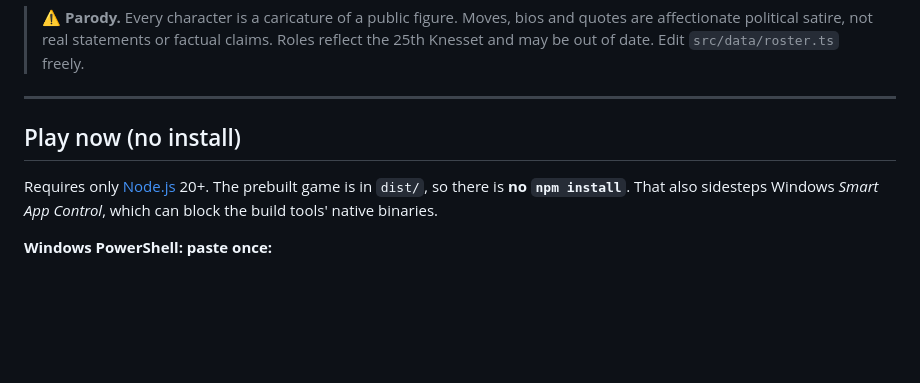
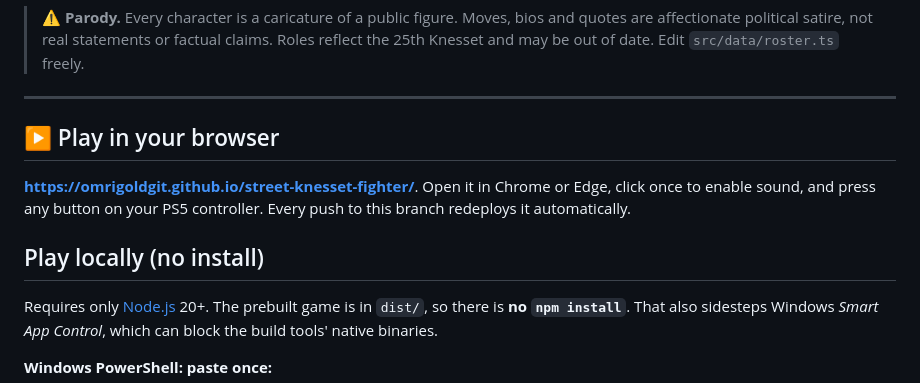
Before and after one commit to omrigoldgit/street-knesset-fighter, a Markdown page: README.md, the part around the change. GitHub-like rendering; blank space fills up the shorter version.

Commit message:
Link the live GitHub Pages build from the README
Co-Authored-By: Claude Opus 5.5 <noreply@anthropic.com>
Claude-Session: https://claude.ai/code/session_01HQgQF5mDJ5EZar335WzB1c

```diff
--- a/README.md
+++ b/README.md
@@ -10,7 +10,12 @@ out of the box. Keyboard works too.
 
 ---
 
-## Play now (no install)
+## ▶ Play in your browser
+
+**https://omrigoldgit.github.io/street-knesset-fighter/**. Open it in Chrome or Edge, click once to enable sound,
+and press any button on your PS5 controller. Every push to this branch redeploys it automatically.
+
+## Play locally (no install)
 
 Requires only [Node.js](https://nodejs.org) 20+. The prebuilt game is in `dist/`, so there is **no `npm install`**.
 That also sidesteps Windows *Smart App Control*, which can block the build tools' native binaries.
```
